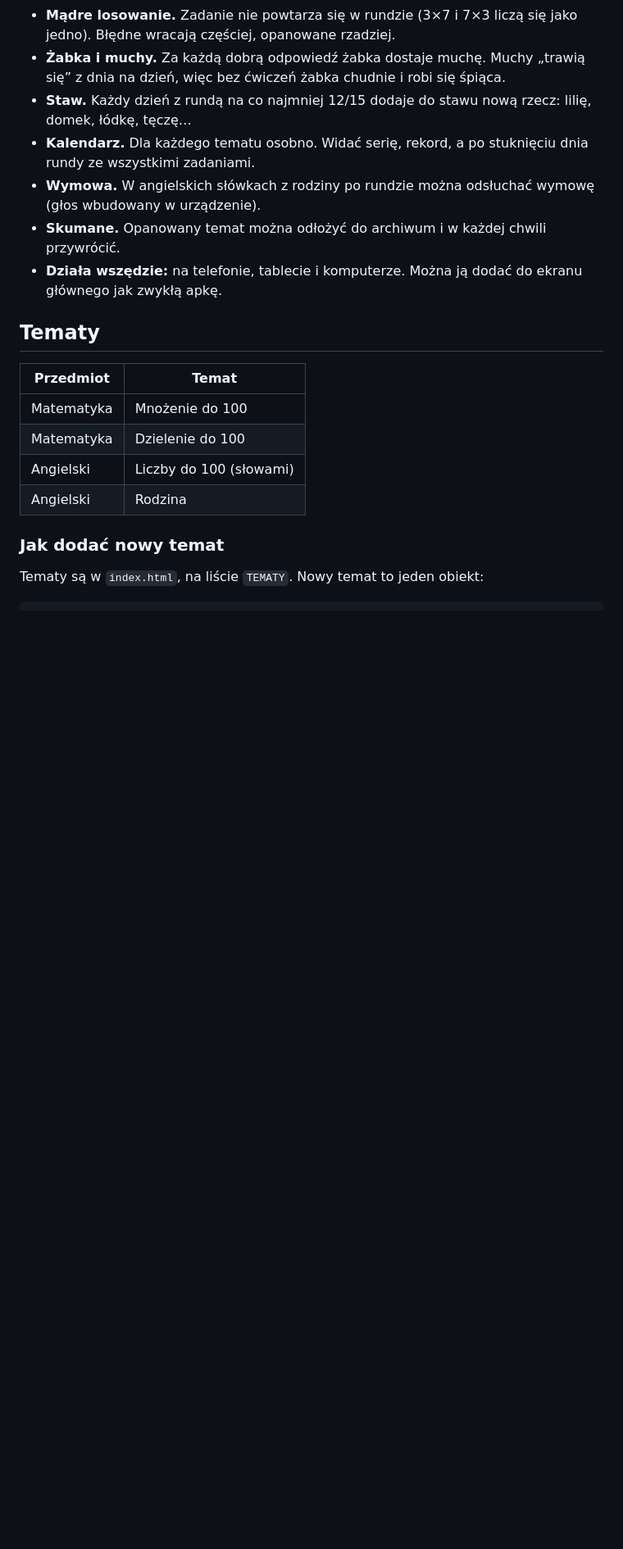
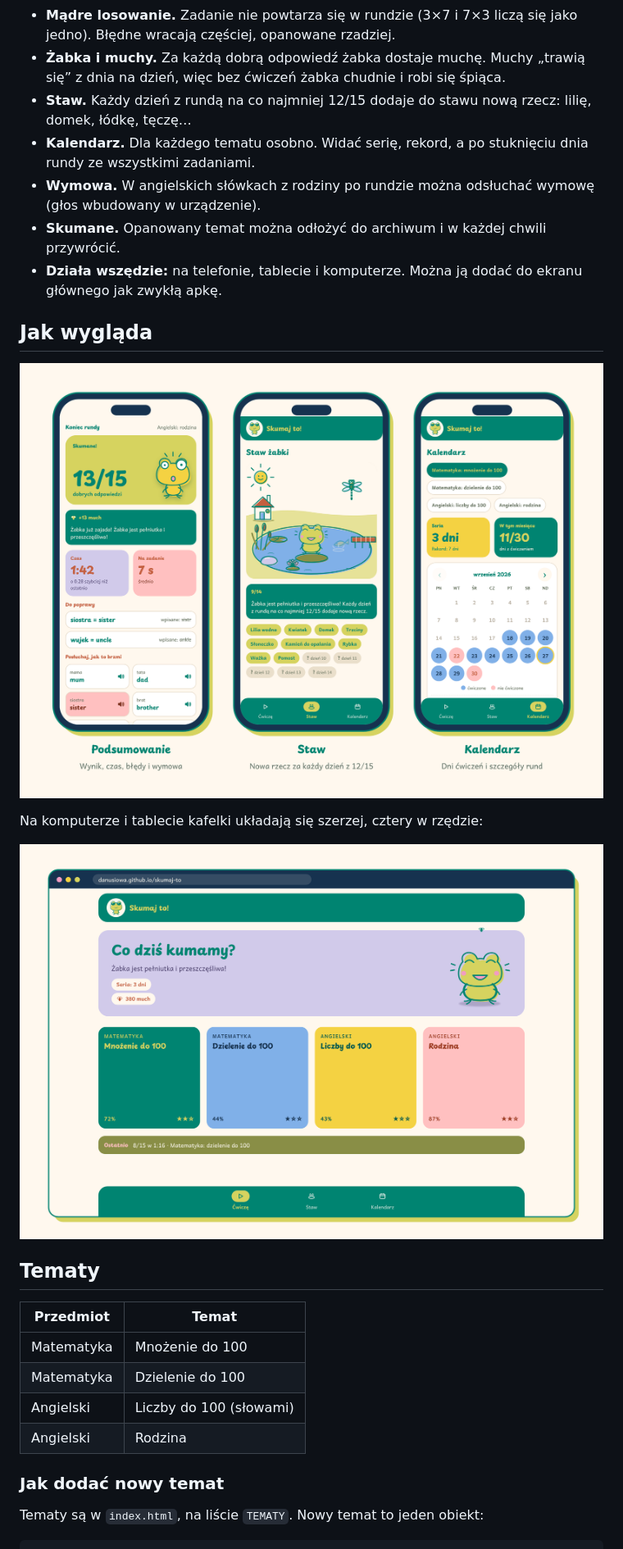
Before and after one commit to danusiowa/skumaj-to, a Markdown page: README.md, the part around one of its changes. Shown at 82% size. Rendered like a GitHub page; pictures changed too: docs/makieta-komputer.png (added), docs/makiety-telefon-2.png (added); blank space fills up the shorter version.

Commit message:
Makiety ekranów w README, prostsza legenda kalendarza

```diff
--- a/README.md
+++ b/README.md
@@ -16,6 +16,14 @@ Apka do powtórek szkolnego materiału dla 4 klasy. Za każdą dobrą odpowiedź
 - **Wymowa.** W angielskich słówkach z rodziny po rundzie można odsłuchać wymowę (głos wbudowany w urządzenie).
 - **Skumane.** Opanowany temat można odłożyć do archiwum i w każdej chwili przywrócić.
 - **Działa wszędzie:** na telefonie, tablecie i komputerze. Można ją dodać do ekranu głównego jak zwykłą apkę.
+
+## Jak wygląda
+
+![Podsumowanie rundy, staw żabki i kalendarz](docs/makiety-telefon-2.png)
+
+Na komputerze i tablecie kafelki układają się szerzej, cztery w rzędzie:
+
+![Ekran startowy na komputerze](docs/makieta-komputer.png)
 
 ## Tematy
 
```
Also changed, not shown: other parts of README.md (+1 -1 lines), docs/makiety-telefon-1.png (added), docs/zrzut-ekranu.png (deleted), 1 other file.
